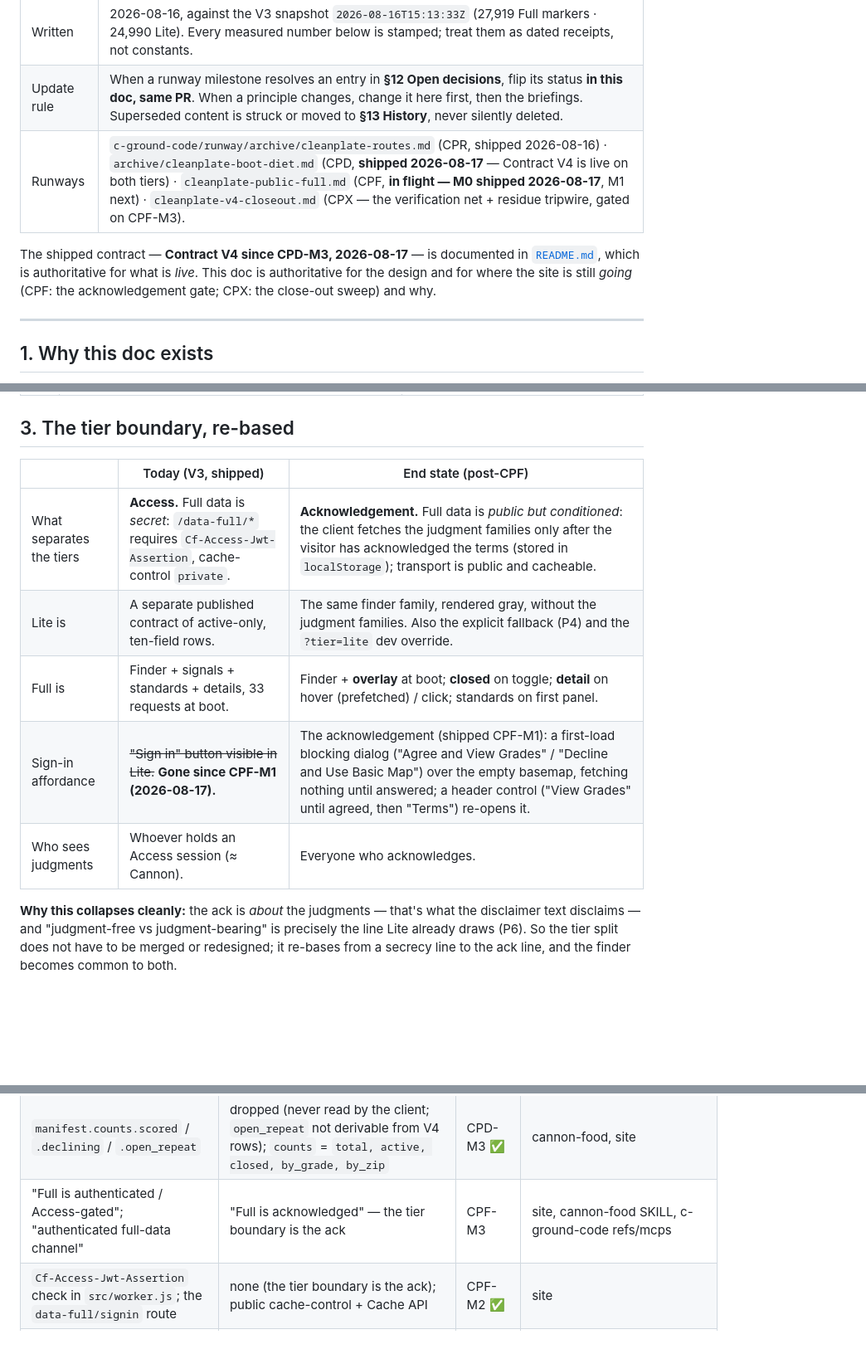
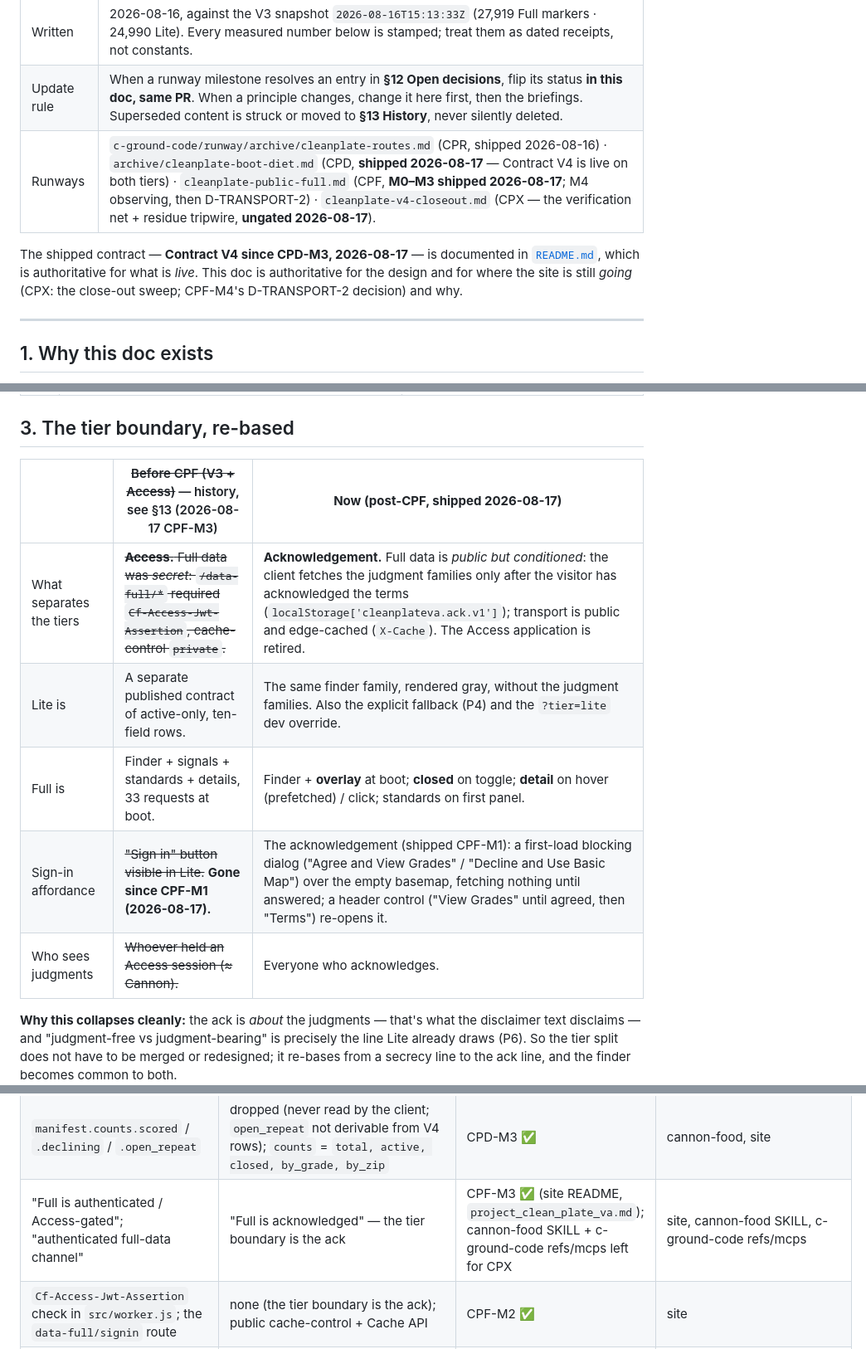
Before and after one commit to CannonWest/CleanPlateVA, a Markdown page: docs/architecture-v4.md, 3 parts joined by grey strips. Shown at 83% size. Drawn GitHub-style; blank space fills up the shorter version.

```diff
--- a/docs/architecture-v4.md
+++ b/docs/architecture-v4.md
@@ -8,9 +8,9 @@
 | Owner | Cannon decides; the active agent (lead dev) maintains. |
 | Written | 2026-08-16, against the V3 snapshot `2026-08-16T15:13:33Z` (27,919 Full markers · 24,990 Lite). Every measured number below is stamped; treat them as dated receipts, not constants. |
 | Update rule | When a runway milestone resolves an entry in **§12 Open decisions**, flip its status **in this doc, same PR**. When a principle changes, change it here first, then the briefings. Superseded content is struck or moved to **§13 History**, never silently deleted. |
-| Runways | `c-ground-code/runway/archive/cleanplate-routes.md` (CPR, shipped 2026-08-16) · `archive/cleanplate-boot-diet.md` (CPD, **shipped 2026-08-17** — Contract V4 is live on both tiers) · `cleanplate-public-full.md` (CPF, **in flight — M0 shipped 2026-08-17**, M1 next) · `cleanplate-v4-closeout.md` (CPX — the verification net + residue tripwire, gated on CPF-M3). |
+| Runways | `c-ground-code/runway/archive/cleanplate-routes.md` (CPR, shipped 2026-08-16) · `archive/cleanplate-boot-diet.md` (CPD, **shipped 2026-08-17** — Contract V4 is live on both tiers) · `cleanplate-public-full.md` (CPF, **M0–M3 shipped 2026-08-17**; M4 observing, then D-TRANSPORT-2) · `cleanplate-v4-closeout.md` (CPX — the verification net + residue tripwire, **ungated 2026-08-17**). |
 
-The shipped contract — **Contract V4 since CPD-M3, 2026-08-17** — is documented in [`README.md`](../README.md), which is authoritative for what is *live*. This doc is authoritative for the design and for where the site is still *going* (CPF: the acknowledgement gate; CPX: the close-out sweep) and why.
+The shipped contract — **Contract V4 since CPD-M3, 2026-08-17** — is documented in [`README.md`](../README.md), which is authoritative for what is *live*. This doc is authoritative for the design and for where the site is still *going* (CPX: the close-out sweep; CPF-M4's D-TRANSPORT-2 decision) and why.
 
 ---
 
@@ -42,13 +42,13 @@ These are the invariants every V4 decision must satisfy. Several are inherited f
 
 ## 3. The tier boundary, re-based
 
-| | Today (V3, shipped) | End state (post-CPF) |
+| | ~~Before CPF (V3 + Access)~~ — history, see §13 (2026-08-17 CPF-M3) | **Now (post-CPF, shipped 2026-08-17)** |
 |---|---|---|
-| What separates the tiers | **Access.** Full data is *secret*: `/data-full/*` requires `Cf-Access-Jwt-Assertion`, cache-control `private`. | **Acknowledgement.** Full data is *public but conditioned*: the client fetches the judgment families only after the visitor has acknowledged the terms (stored in `localStorage`); transport is public and cacheable. |
+| What separates the tiers | ~~**Access.** Full data was *secret*: `/data-full/*` required `Cf-Access-Jwt-Assertion`, cache-control `private`.~~ | **Acknowledgement.** Full data is *public but conditioned*: the client fetches the judgment families only after the visitor has acknowledged the terms (`localStorage['cleanplateva.ack.v1']`); transport is public and edge-cached (`X-Cache`). The Access application is retired. |
 | Lite is | A separate published contract of active-only, ten-field rows. | The same finder family, rendered gray, without the judgment families. Also the explicit fallback (P4) and the `?tier=lite` dev override. |
 | Full is | Finder + signals + standards + details, 33 requests at boot. | Finder + **overlay** at boot; **closed** on toggle; **detail** on hover (prefetched) / click; standards on first panel. |
 | Sign-in affordance | ~~"Sign in" button visible in Lite.~~ **Gone since CPF-M1 (2026-08-17).** | The acknowledgement (shipped CPF-M1): a first-load blocking dialog ("Agree and View Grades" / "Decline and Use Basic Map") over the empty basemap, fetching nothing until answered; a header control ("View Grades" until agreed, then "Terms") re-opens it. |
-| Who sees judgments | Whoever holds an Access session (≈ Cannon). | Everyone who acknowledges. |
+| Who sees judgments | ~~Whoever held an Access session (≈ Cannon).~~ | Everyone who acknowledges. |
 
 **Why this collapses cleanly:** the ack is *about* the judgments — that's what the disclaimer text disclaims — and "judgment-free vs judgment-bearing" is precisely the line Lite already draws (P6). So the tier split does not have to be merged or redesigned; it re-bases from a secrecy line to the ack line, and the finder becomes common to both.
 
@@ -286,7 +287,7 @@ Every term, name, path, header, or number that an arc retires goes here **in the
 | `trendInspections` (client tuple decoder), `f.trend`/`f.latest`/`f.grade` roster reads, `f.location.{lat,lon,source}` roster reads, `_geoNote(source)` | `f.o` + `coordsOf` / `locationClass` / `latestDateOf` / `isNewlyPermitted` / `isActivePermit` in `presentation.js`; `_geoNote(f)` | CPD-M3 ✅ | site |
 | exporter V3 surface: `_shape_lite`, `_shape_finder`, `_sparse_marker_inspection`, `_sparse_grade`, `_shape_signal`, `write_shard_set`, `build_public_manifest`, `build_full_manifest`, `_trend_event`; publisher V3 guard branch + `_validated_family_ids`; incremental `_load_family` / `_full_counts` / `_lite_counts` / `_signal_declining` | `_shape_finder_v4` / `_shape_overlay_v4` / `_shape_closed_v4` / `bucketize_v4` / `write_v4_family` / `build_*_manifest_v4`; `_validated_family_shards` + `_assert_export_contract_v4`; `_load_v4_keyed` / `_load_v4_active` / `v4_full_counts` | CPD-M3 ✅ | cannon-food |
 | `manifest.counts.scored` / `.declining` / `.open_repeat` | dropped (never read by the client; `open_repeat` not derivable from V4 rows); `counts` = `total, active, closed, by_grade, by_zip` | CPD-M3 ✅ | cannon-food, site |
-| "Full is authenticated / Access-gated"; "authenticated full-data channel" | "Full is acknowledged" — the tier boundary is the ack | CPF-M3 | site, cannon-food SKILL, c-ground-code refs/mcps |
+| "Full is authenticated / Access-gated"; "authenticated full-data channel" | "Full is acknowledged" — the tier boundary is the ack | CPF-M3 ✅ (site README, `project_clean_plate_va.md`); cannon-food SKILL + c-ground-code refs/mcps left for CPX | site, cannon-food SKILL, c-ground-code refs/mcps |
 | `Cf-Access-Jwt-Assertion` check in `src/worker.js`; the `data-full/signin` route | none (the tier boundary is the ack); public cache-control + Cache API | CPF-M2 ✅ | site |
 | `#signInBtn`, "Sign in to view inspection detail", `cp-signin-label` | `#ackTermsBtn` / `.cp-ack-label` — the terms control ("View Grades" / "Terms") | CPF-M1 ✅ | site |
 | About tier vocabulary "Public finder" / "Authenticated archive"; the live card's "Detecting data tier"; "Browser tries full → falls back to finder" | "Basic map" / "Inspection grades"; the live card states the answer on file; "Terms acknowledged → inspection grades load; otherwise the basic map remains" | CPF-M1 ✅ | site |
```
Also changed, not shown: other parts of docs/architecture-v4.md (+4 -3 lines), README.md (+22 -16 lines).
